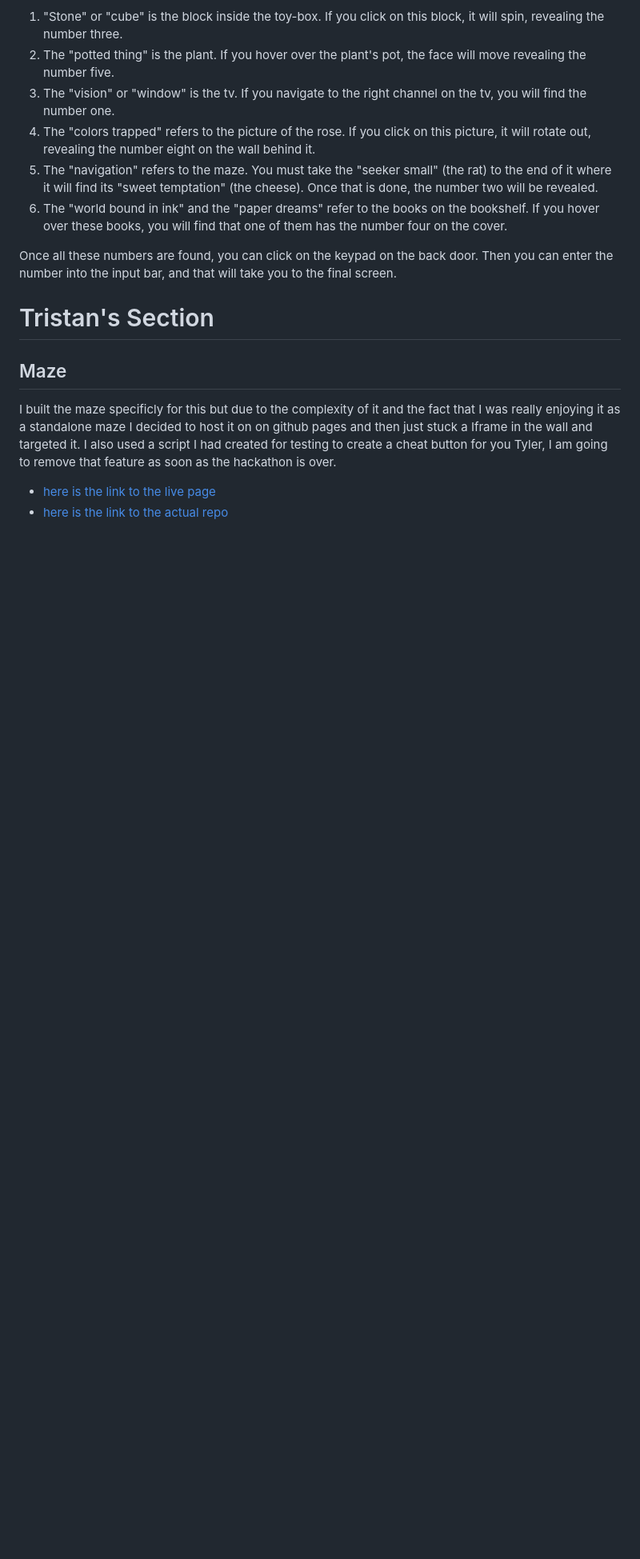
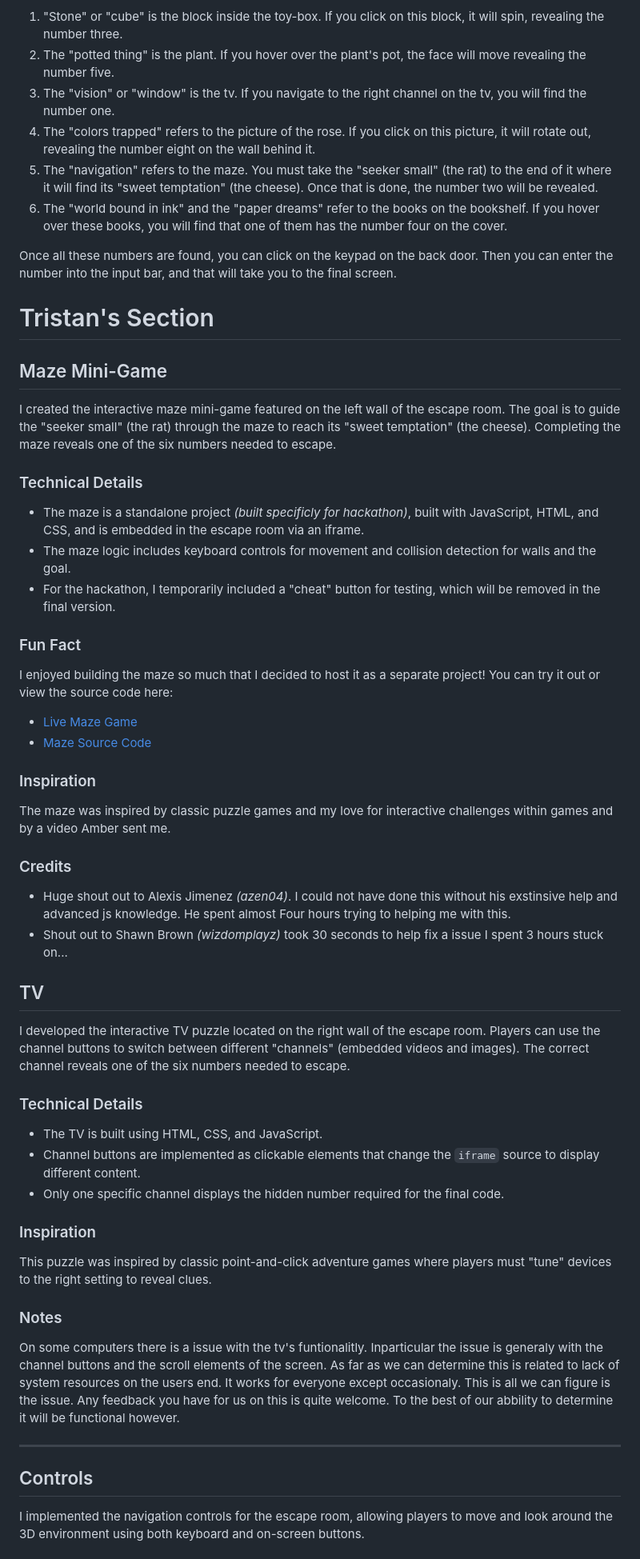
Before and after one commit to purdyobvious/DS_EscapeRoom, a Markdown page: README.md, the part around one of its changes. Shown at 80% size. GitHub-like rendering; blank space fills up the shorter version.

Commit message:
Enhance README with detailed maze mini-game section; include technical details, fun facts, inspiration, and credits

```diff
--- a/README.md
+++ b/README.md
@@ -82,9 +82,53 @@ Once all these numbers are found, you can click on the keypad on the back door.
 
 # Tristan's Section
 
-## Maze
+## Maze Mini-Game
 
-I built the maze specificly for this but due to the complexity of it and the fact that I was really enjoying it as a standalone maze I decided to host it on on github pages and then just stuck a Iframe in the wall and targeted it. I also used a script I had created for testing to create a cheat button for you Tyler, I am going to remove that feature as soon as the hackathon is over.
+I created the interactive maze mini-game featured on the left wall of the escape room. The goal is to guide the "seeker small" (the rat) through the maze to reach its "sweet temptation" (the cheese). Completing the maze reveals one of the six numbers needed to escape.
 
-- [here is the link to the live page](https://tristanedu.github.io/Maze/)
-- [here is the link to the actual repo](https://github.com/TristanEDU/Maze)
+### Technical Details
+
+- The maze is a standalone project _(built specificly for hackathon)_, built with JavaScript, HTML, and CSS, and is embedded in the escape room via an iframe.
+- The maze logic includes keyboard controls for movement and collision detection for walls and the goal.
+- For the hackathon, I temporarily included a "cheat" button for testing, which will be removed in the final version.
+
+### Fun Fact
+
+I enjoyed building the maze so much that I decided to host it as a separate project! You can try it out or view the source code here:
+
+- [Live Maze Game](https://tristanedu.github.io/Maze/)
+- [Maze Source Code](https://github.com/TristanEDU/Maze)
+
+### Inspiration
+
+The maze was inspired by classic puzzle games and my love for interactive challenges within games and by a video Amber sent me.
+
+### Credits
+
+- Huge shout out to Alexis Jimenez _(azen04)_. I could not have done this without his exstinsive help and advanced js knowledge. He spent almost Four hours trying to helping me with this.
+- Shout out to Shawn Brown _(wizdomplayz)_ took 30 seconds to help fix a issue I spent 3 hours stuck on...
+
+## TV
+
+I developed the interactive TV puzzle located on the right wall of the escape room. Players can use the channel buttons to switch between different "channels" (embedded videos and images). The correct channel reveals one of the six numbers needed to escape.
+
+### Technical Details
+
+- The TV is built using HTML, CSS, and JavaScript.
+- Channel buttons are implemented as clickable elements that change the `iframe` source to display different content.
+- Only one specific channel displays the hidden number required for the final code.
+
+### Inspiration
+
+This puzzle was inspired by classic point-and-click adventure games where players must "tune" devices to the right setting to reveal clues.
+
+### Notes
+
+On some computers there is a issue with the tv's funtionalitly. Inparticular the issue is generaly with the channel buttons and the scroll elements of the screen. As far as we can determine this is related to lack of system resources on the users end. It works for everyone except occasionaly. This is all we can figure is the issue. Any feedback you have for us on this is quite welcome. To the best of our abbility to determine it will be functional however.
+
+---
+
+## Controls
+
+I implemented the navigation controls for the escape room, allowing players to move and look around the 3D environment using both keyboard and on-screen buttons.
+
```
Also changed, not shown: other parts of README.md (+14 -0 lines).
